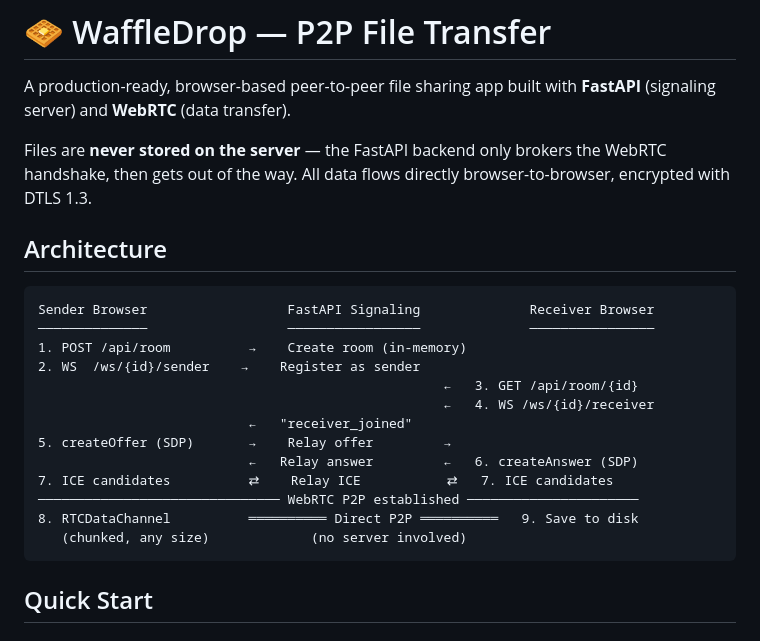
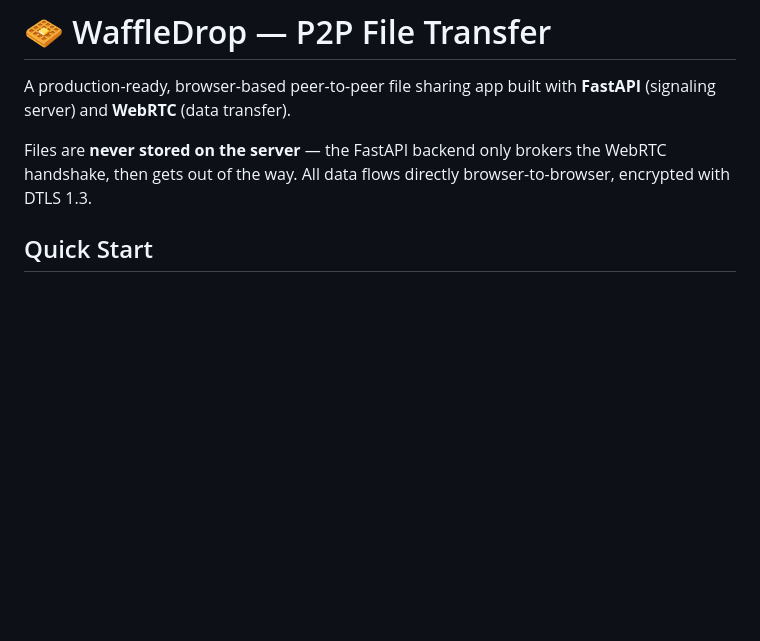
Before and after one commit to nightfall14/WaffleDrop, a Markdown page: README.md, the part around the change. Drawn GitHub-style; blank space fills up the shorter version.

Commit message:
Delete architecture diagram from README
Remove architecture section from README.

````diff
--- a/README.md
+++ b/README.md
@@ -7,28 +7,6 @@ Browser-based peer-to-peer file sharing app built with FastAPI (signaling server
 A production-ready, browser-based peer-to-peer file sharing app built with **FastAPI** (signaling server) and **WebRTC** (data transfer).
 
 Files are **never stored on the server** — the FastAPI backend only brokers the WebRTC handshake, then gets out of the way. All data flows directly browser-to-browser, encrypted with DTLS 1.3.
-
-
-
-## Architecture
-
-```
-Sender Browser                  FastAPI Signaling              Receiver Browser
-──────────────                  ─────────────────              ────────────────
-1. POST /api/room          →    Create room (in-memory)
-2. WS  /ws/{id}/sender    →    Register as sender
-                                                    ←   3. GET /api/room/{id}
-                                                    ←   4. WS /ws/{id}/receiver
-                           ←   "receiver_joined"
-5. createOffer (SDP)       →    Relay offer         →
-                           ←   Relay answer         ←   6. createAnswer (SDP)
-7. ICE candidates          ⇄    Relay ICE           ⇄   7. ICE candidates
-─────────────────────────────── WebRTC P2P established ──────────────────────
-8. RTCDataChannel          ══════════ Direct P2P ══════════   9. Save to disk
-   (chunked, any size)             (no server involved)
-```
-
-
 
 ## Quick Start
 
````
